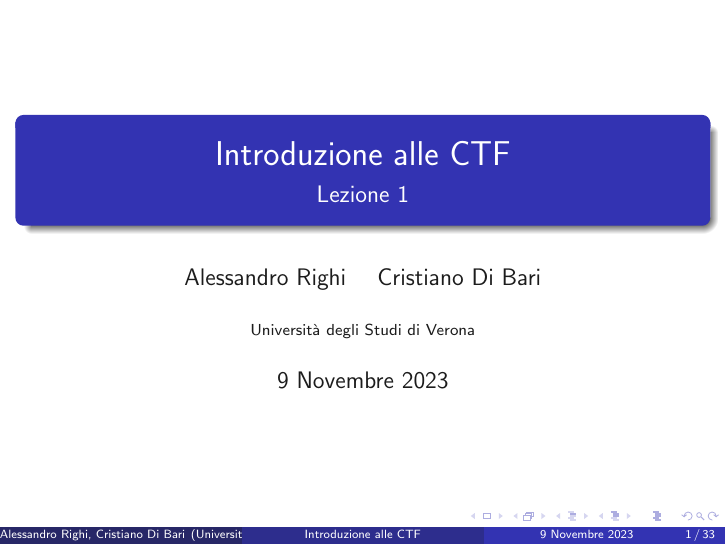
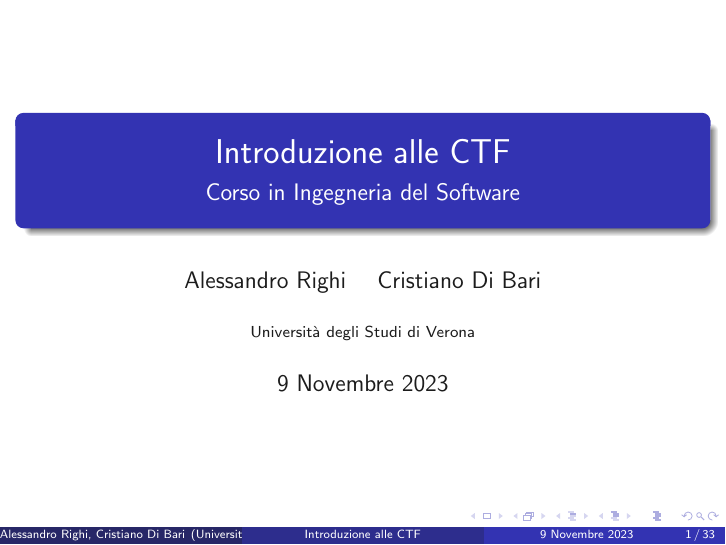
Before and after one commit to alerighi/web-ctf-introduction, LaTeX slides (presentazione.tex): page 1 of 82. Compiled offline with pdfLaTeX.

Commit message:
aggiunto copyright, rinominati file

```diff
--- a/lezione1.tex
+++ b/presentazione.tex
@@ -13,7 +13,7 @@
 \definecolor{grey}{HTML}{949494}
 
 \title{Introduzione alle CTF}
-\subtitle{Lezione 1}
+\subtitle{Corso in Ingegneria del Software}
 \author{Alessandro Righi \and Cristiano Di Bari}
 \institute{Università degli Studi di Verona}
 \date{9 Novembre 2023}
```
Also changed, not shown: img/by.eps (added), lezione1.pdf (deleted), presentazione.pdf (added).
